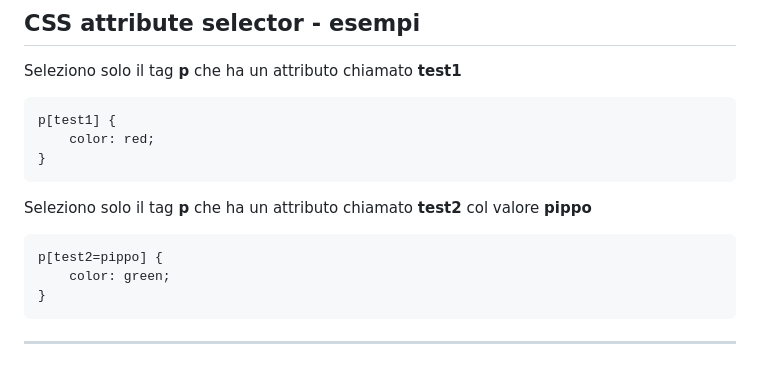
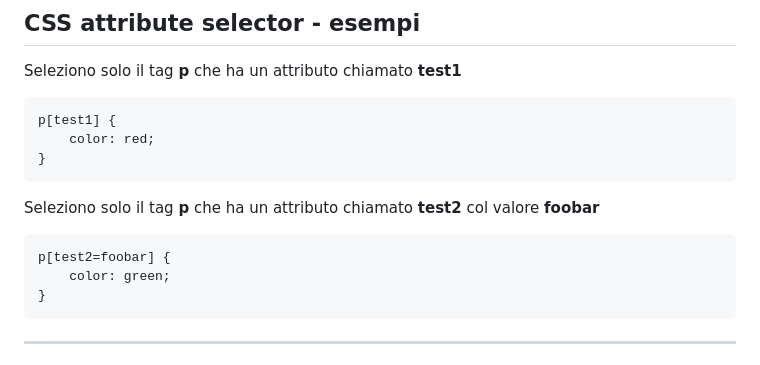
Before and after one commit to matteobaccan/CorsoCSS, a Markdown page: slide/CorsoCSS.md, the part around the change printed below. Rendered like a GitHub page.

````diff
--- a/slide/CorsoCSS.md
+++ b/slide/CorsoCSS.md
@@ -429,10 +429,10 @@ p[test1] {
 }
 ```
 
-Seleziono solo il tag __p__ che ha un attributo chiamato __test2__ col valore __pippo__
-
-```css
-p[test2=pippo] {
+Seleziono solo il tag __p__ che ha un attributo chiamato __test2__ col valore __foobar__
+
+```css
+p[test2=foobar] {
     color: green;
 }
 ```
````
Also changed, not shown: other parts of slide/CorsoCSS.md (+33 -30 lines).
